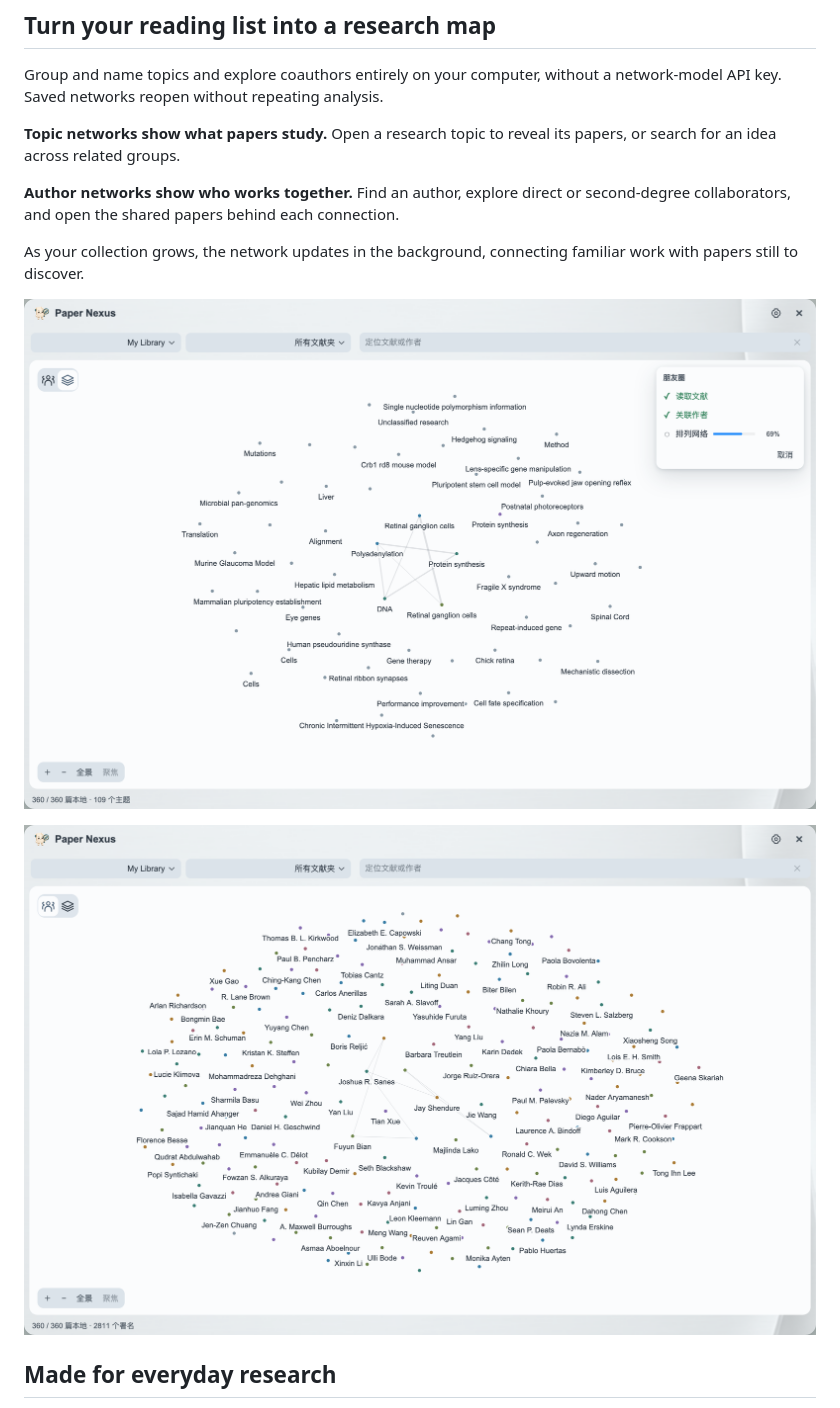
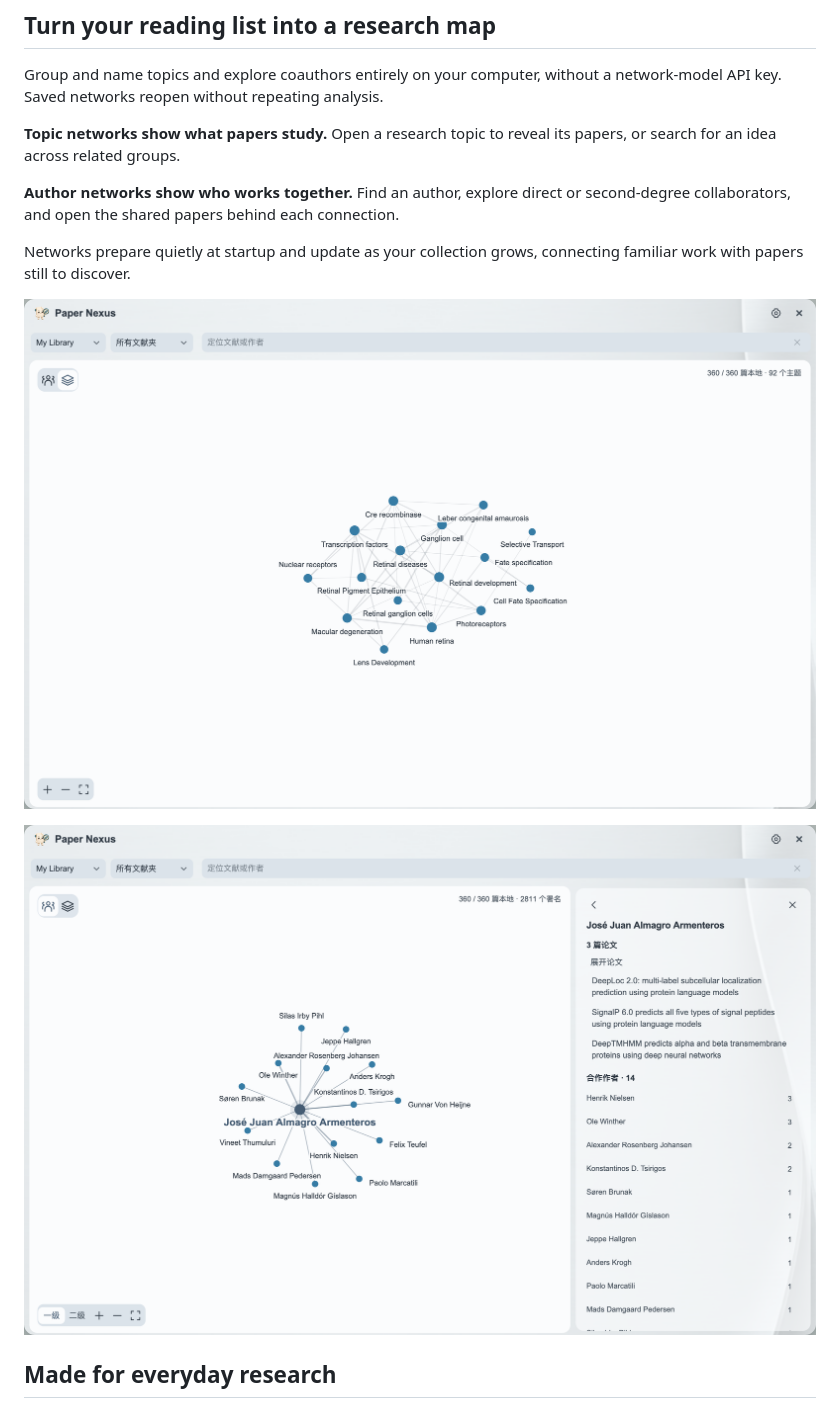
Before and after one commit to JunyanKang/paper-nexus, a Markdown page: README.en.md, the part around the change. Drawn GitHub-style; pictures changed too: docs/images/network.png, docs/images/topics.png.

Commit message:
Align action icons and refresh network guide screenshots

```diff
--- a/README.en.md
+++ b/README.en.md
@@ -28,7 +28,7 @@ Group and name topics and explore coauthors entirely on your computer, without a
 
 **Author networks show who works together.** Find an author, explore direct or second-degree collaborators, and open the shared papers behind each connection.
 
-As your collection grows, the network updates in the background, connecting familiar work with papers still to discover.
+Networks prepare quietly at startup and update as your collection grows, connecting familiar work with papers still to discover.
 
 <p align="center"><img src="docs/images/topics.png" width="960" alt="Research-topic network with papers available on selection"></p>
 <p align="center"><img src="docs/images/network.png" width="960" alt="Author network connected by shared papers"></p>
```
Also changed, not shown: CHANGELOG.md (+1 -1 lines), docs/NETWORK.md (+1 -1 lines), 1 other file.
